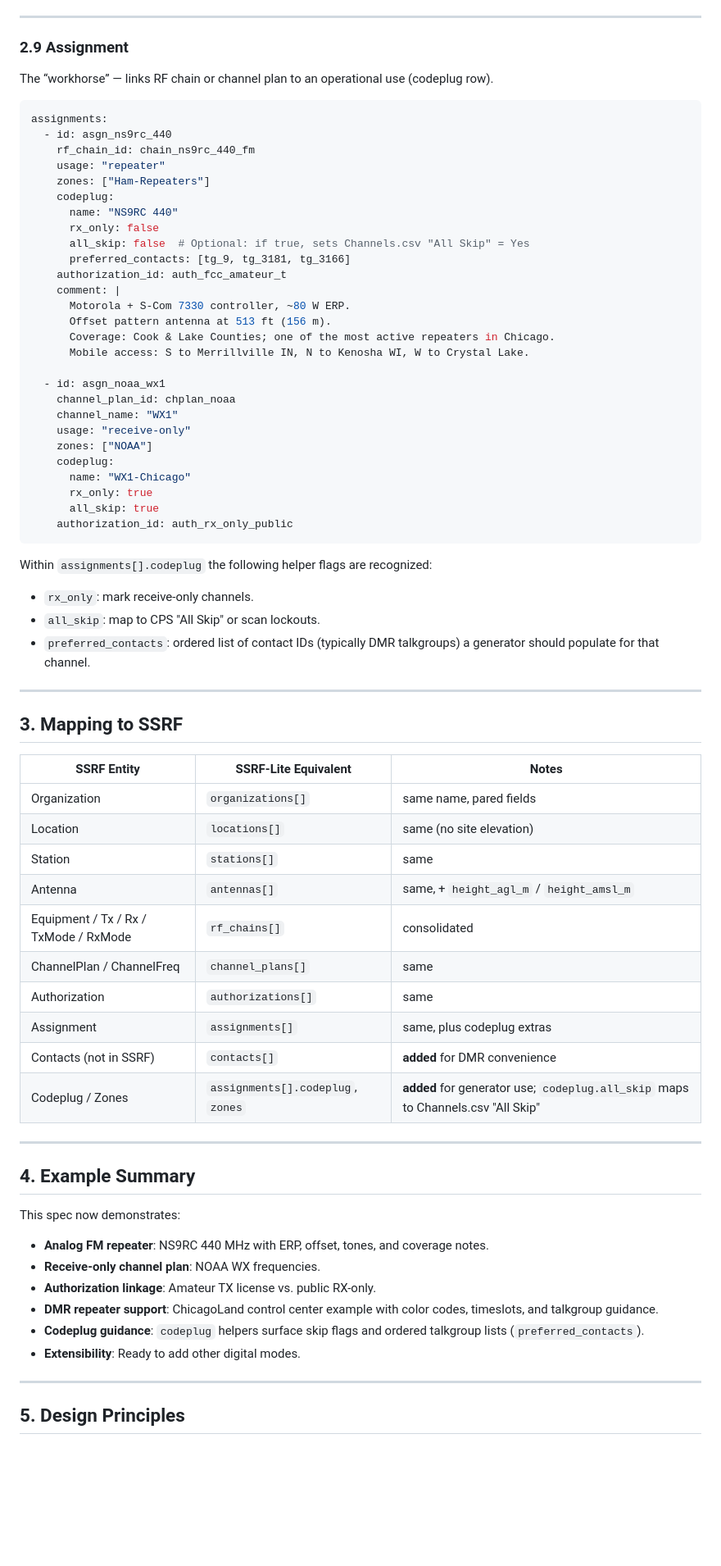
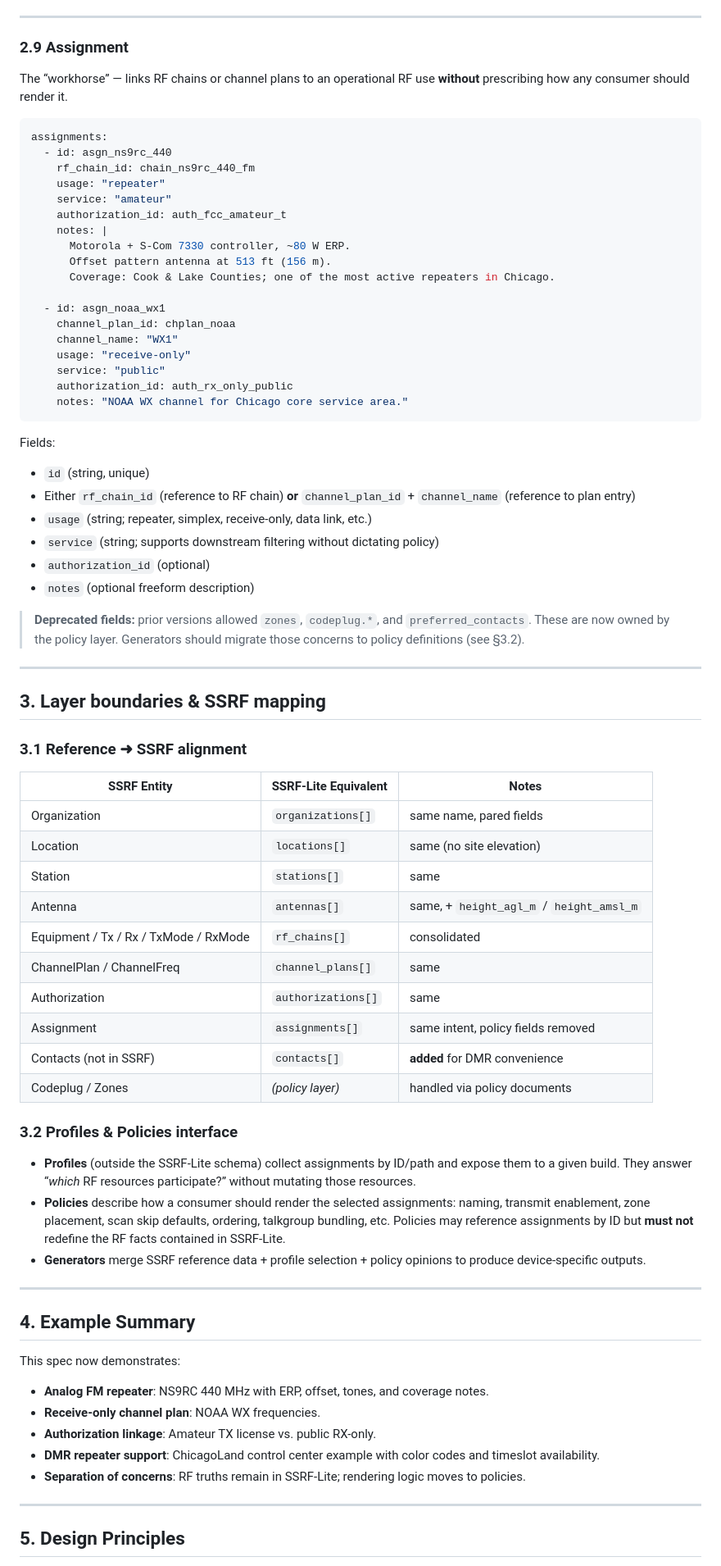
Before and after one commit to Chicago-Offline/ssrf-lite, a Markdown page: ssrf/_schema/SSRF-Lite-Spec.md, the part around one of its changes. Shown at 82% size. GitHub-like rendering; blank space fills up the shorter version.

Commit message:
updating spec to make SSRF reference only, adding policies to dictate the presentation/parameters for channels in a codeplug

````diff
--- a/ssrf/_schema/SSRF-Lite-Spec.md
+++ b/ssrf/_schema/SSRF-Lite-Spec.md
@@ -222,47 +255,45 @@ Fields:
 
 ### 2.9 Assignment
 
-The “workhorse” — links RF chain or channel plan to an operational use (codeplug row).
+The “workhorse” — links RF chains or channel plans to an operational RF use **without** prescribing how any consumer should render it.
 
 ```yaml
 assignments:
   - id: asgn_ns9rc_440
     rf_chain_id: chain_ns9rc_440_fm
     usage: "repeater"
-    zones: ["Ham-Repeaters"]
-    codeplug:
-      name: "NS9RC 440"
-      rx_only: false
-      all_skip: false  # Optional: if true, sets Channels.csv "All Skip" = Yes
-      preferred_contacts: [tg_9, tg_3181, tg_3166]
+    service: "amateur"
     authorization_id: auth_fcc_amateur_t
-    comment: |
+    notes: |
       Motorola + S-Com 7330 controller, ~80 W ERP.
       Offset pattern antenna at 513 ft (156 m).
       Coverage: Cook & Lake Counties; one of the most active repeaters in Chicago.
-      Mobile access: S to Merrillville IN, N to Kenosha WI, W to Crystal Lake.
 
   - id: asgn_noaa_wx1
     channel_plan_id: chplan_noaa
     channel_name: "WX1"
     usage: "receive-only"
-    zones: ["NOAA"]
-    codeplug:
-      name: "WX1-Chicago"
-      rx_only: true
-      all_skip: true
+    service: "public"
     authorization_id: auth_rx_only_public
+    notes: "NOAA WX channel for Chicago core service area."
 ```
 
-Within `assignments[].codeplug` the following helper flags are recognized:
+Fields:
 
-- `rx_only`: mark receive-only channels.
-- `all_skip`: map to CPS "All Skip" or scan lockouts.
-- `preferred_contacts`: ordered list of contact IDs (typically DMR talkgroups) a generator should populate for that channel.
+- `id` (string, unique)
+- Either `rf_chain_id` (reference to RF chain) **or** `channel_plan_id` + `channel_name` (reference to plan entry)
+- `usage` (string; repeater, simplex, receive-only, data link, etc.)
+- `service` (string; supports downstream filtering without dictating policy)
+- `authorization_id` (optional)
+- `notes` (optional freeform description)
+
+> **Deprecated fields:** prior versions allowed `zones`, `codeplug.*`, and `preferred_contacts`. These are now owned by the policy layer. Generators should migrate those concerns to policy definitions (see §3.2).
 
 ---
 
-## 3. Mapping to SSRF
+## 3. Layer boundaries & SSRF mapping
+
+### 3.1 Reference ➜ SSRF alignment
 
 | SSRF Entity | SSRF-Lite Equivalent | Notes |
 |---|---|---|
@@ -273,9 +304,15 @@ Within `assignments[].codeplug` the following helper flags are recognized:
 | Equipment / Tx / Rx / TxMode / RxMode | `rf_chains[]` | consolidated |
 | ChannelPlan / ChannelFreq | `channel_plans[]` | same |
 | Authorization | `authorizations[]` | same |
-| Assignment | `assignments[]` | same, plus codeplug extras |
+| Assignment | `assignments[]` | same intent, policy fields removed |
 | Contacts (not in SSRF) | `contacts[]` | **added** for DMR convenience |
-| Codeplug / Zones | `assignments[].codeplug`, `zones` | **added** for generator use; `codeplug.all_skip` maps to Channels.csv "All Skip" |
+| Codeplug / Zones | *(policy layer)* | handled via policy documents |
+
+### 3.2 Profiles & Policies interface
+
+- **Profiles** (outside the SSRF-Lite schema) collect assignments by ID/path and expose them to a given build. They answer “*which* RF resources participate?” without mutating those resources.
+- **Policies** describe how a consumer should render the selected assignments: naming, transmit enablement, zone placement, scan skip defaults, ordering, talkgroup bundling, etc. Policies may reference assignments by ID but **must not** redefine the RF facts contained in SSRF-Lite.
+- **Generators** merge SSRF reference data + profile selection + policy opinions to produce device-specific outputs.
 
 ---
 
@@ -286,9 +323,8 @@ This spec now demonstrates:
 - **Analog FM repeater**: NS9RC 440 MHz with ERP, offset, tones, and coverage notes.
 - **Receive-only channel plan**: NOAA WX frequencies.
 - **Authorization linkage**: Amateur TX license vs. public RX-only.
-- **DMR repeater support**: ChicagoLand control center example with color codes, timeslots, and talkgroup guidance.
-- **Codeplug guidance**: `codeplug` helpers surface skip flags and ordered talkgroup lists (`preferred_contacts`).
-- **Extensibility**: Ready to add other digital modes.
+- **DMR repeater support**: ChicagoLand control center example with color codes and timeslot availability.
+- **Separation of concerns**: RF truths remain in SSRF-Lite; rendering logic moves to policies.
 
 ---
 
````
Also changed, not shown: other parts of ssrf/_schema/SSRF-Lite-Spec.md (+54 -14 lines).
